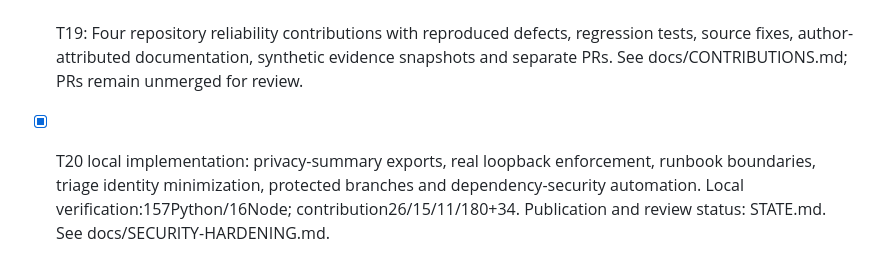
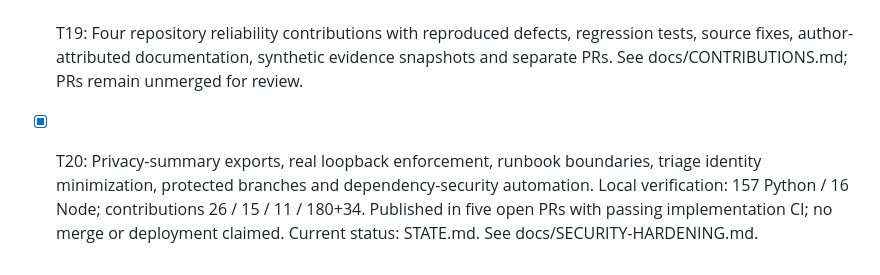
Before and after one commit to ArmandoSNHU/TechOpsagent, a Markdown page: Tech Ops Agent.md, the part around the change. Rendered like a GitHub page.

```diff
--- a/Tech Ops Agent.md
+++ b/Tech Ops Agent.md
@@ -76,4 +76,4 @@ Follow-up tools remain planned: HTTPS target probes, certificates, packet import
 
 - [x] T19: Four repository reliability contributions with reproduced defects, regression tests, source fixes, author-attributed documentation, synthetic evidence snapshots and separate PRs. See docs/CONTRIBUTIONS.md; PRs remain unmerged for review.
 
-- [x] T20 local implementation: privacy-summary exports, real loopback enforcement, runbook boundaries, triage identity minimization, protected branches and dependency-security automation. Local verification:157Python/16Node; contribution26/15/11/180+34. Publication and review status: STATE.md. See docs/SECURITY-HARDENING.md.
+- [x] T20: Privacy-summary exports, real loopback enforcement, runbook boundaries, triage identity minimization, protected branches and dependency-security automation. Local verification: 157 Python / 16 Node; contributions 26 / 15 / 11 / 180+34. Published in five open PRs with passing implementation CI; no merge or deployment claimed. Current status: STATE.md. See docs/SECURITY-HARDENING.md.
```
Also changed, not shown: STATE.md (+14 -4 lines), docs/CONTRIBUTIONS.md (+10 -3 lines).
